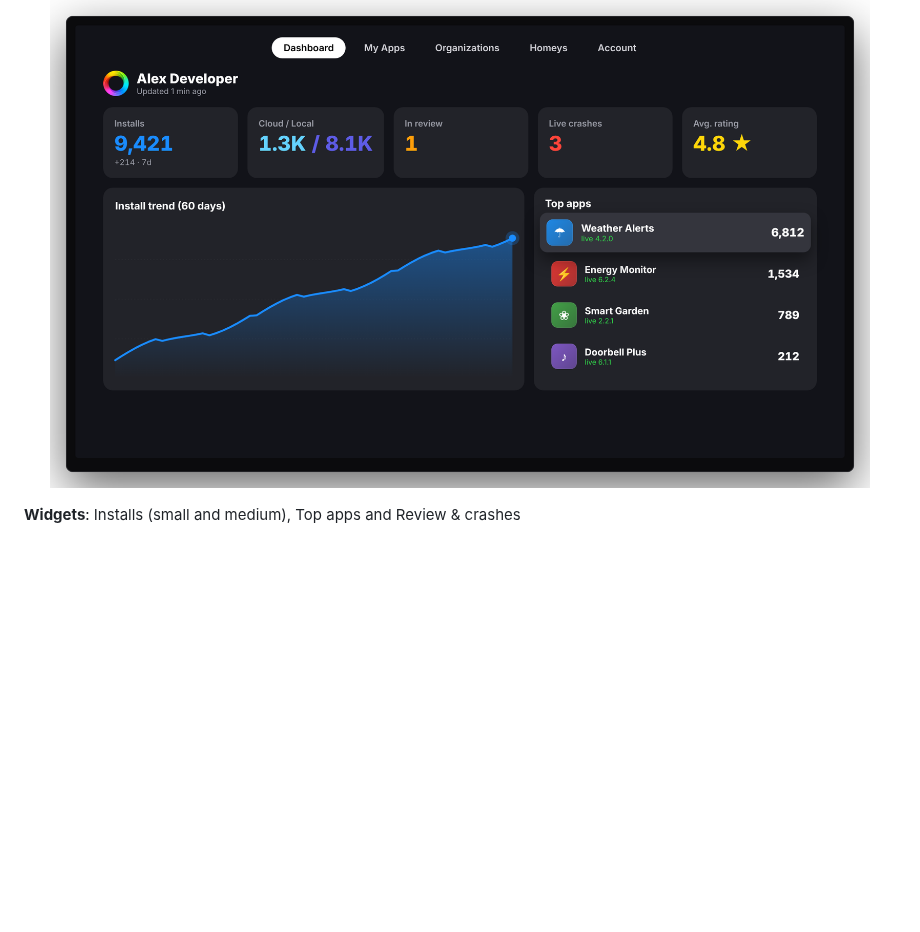
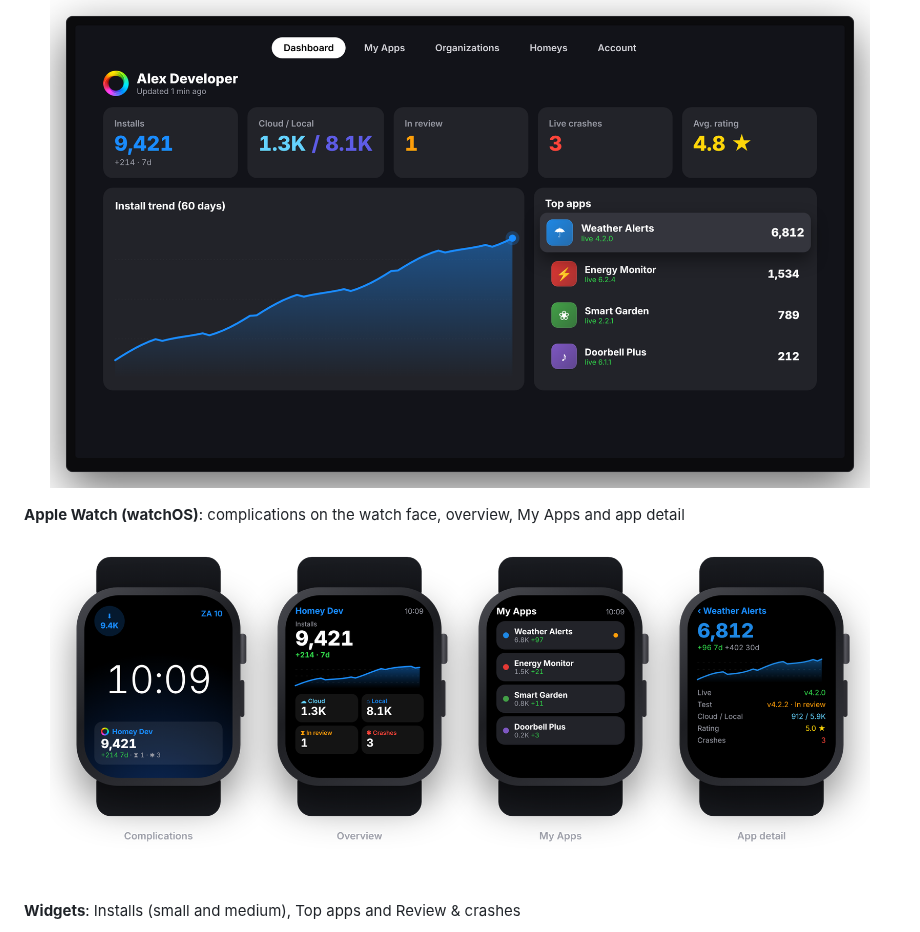
Before and after one commit to LRvdLinden/Athom-Homey-dev-ios, a Markdown page: README.md, the part around the change. Drawn GitHub-style; pictures changed too: docs/screenshots/watchos.png (added); blank space fills up the shorter version.

Commit message:
Add Apple Watch screenshot to README
Illustrative mockup with fictional data: complications, overview, My Apps
and app detail.

Co-Authored-By: Claude Opus 5.5 <noreply@anthropic.com>
Claude-Session: https://claude.ai/code/session_01XFTS6dRfrd5TRUBSKVtTCx

```diff
--- a/README.md
+++ b/README.md
@@ -24,6 +24,10 @@ A native SwiftUI app for iPhone, iPad, Apple TV and Apple Watch (iOS/iPadOS 17+,
 **Apple TV (tvOS)**: full-screen dashboard that refreshes every 5 minutes
 
 <p align="center"><img src="docs/screenshots/tvos.png" width="820" alt="Apple TV – dashboard"></p>
+
+**Apple Watch (watchOS)**: complications on the watch face, overview, My Apps and app detail
+
+<p align="center"><img src="docs/screenshots/watchos.png" width="820" alt="Apple Watch – complications, overview, My Apps and app detail"></p>
 
 **Widgets**: Installs (small and medium), Top apps and Review & crashes
 
```
